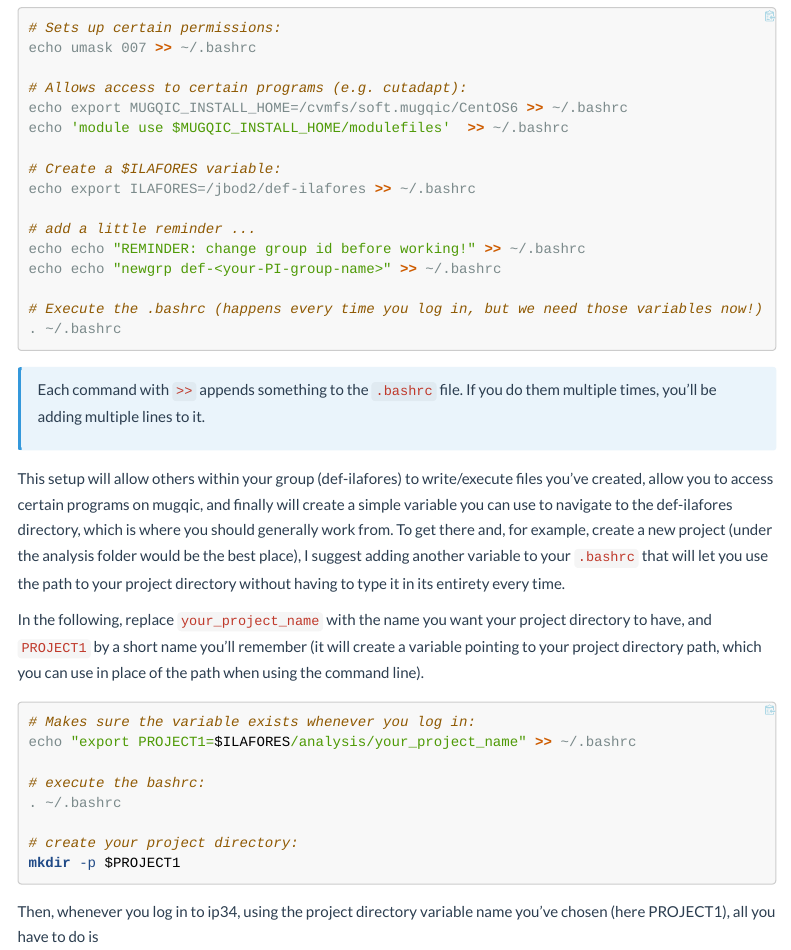
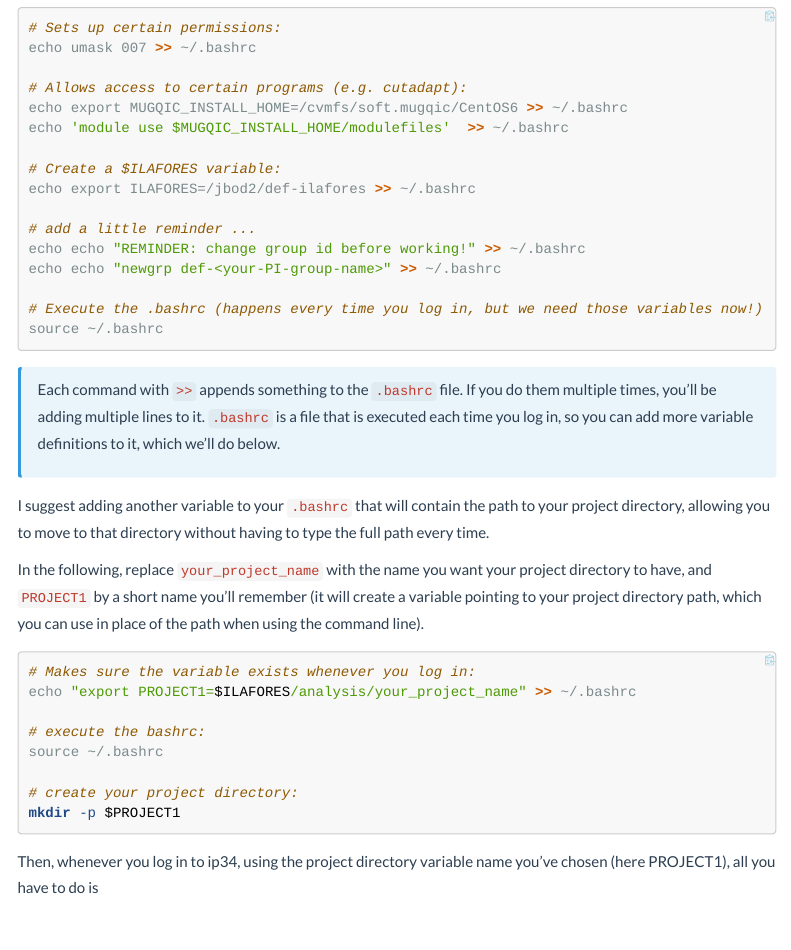
Before and after one commit to jorondo1/mgx.tutorials, an R Markdown document (init_ip34.Rmd): the page in a window 1100 px wide, from 2430 px down. The pictures show the output file init_ip34.html that the author committed with the source, opened offline; folded parts are opened; menus at the side of the page are left out; long lines of code are wrapped.

````diff
--- a/init_ip34.Rmd
+++ b/init_ip34.Rmd
@@ -171,15 +171,15 @@
 echo echo "newgrp def-<your-PI-group-name>" >> ~/.bashrc
 
 # Execute the .bashrc (happens every time you log in, but we need those variables now!)
-. ~/.bashrc
+source ~/.bashrc
 
 ```
 
 <div class="callout-note">
-Each command with `>>` appends something to the `.bashrc` file. If you do them multiple times, you'll be adding multiple lines to it.
+Each command with `>>` appends something to the `.bashrc` file. If you do them multiple times, you'll be adding multiple lines to it. `.bashrc` is a file that is executed each time you log in, so you can add more variable definitions to it, which we'll do below.
 </div>
 
-This setup will allow others within your group (def-ilafores) to write/execute files you've created, allow you to access certain programs on mugqic, and finally will create a simple variable you can use to navigate to the def-ilafores directory, which is where you should generally work from. To get there and, for example, create a new project (under the analysis folder would be the best place), I suggest adding another variable to your `.bashrc` that will let you use the path to your project directory without having to type it in its entirety every time.
+I suggest adding another variable to your `.bashrc` that will contain the path to your project directory, allowing you to move to that directory without having to type the full path every time.
 
 In the following, replace `your_project_name` with the name you want your project directory to have, and `PROJECT1` by a short name you'll remember (it will create a variable pointing to your project directory path, which you can use in place of the path when using the command line).
 
@@ -188,7 +188,7 @@
 echo "export PROJECT1=$ILAFORES/analysis/your_project_name" >> ~/.bashrc
 
 # execute the bashrc:
-. ~/.bashrc
+source ~/.bashrc
 
 # create your project directory:
 mkdir -p $PROJECT1
````
Also changed, not shown: init_ip34.html.
